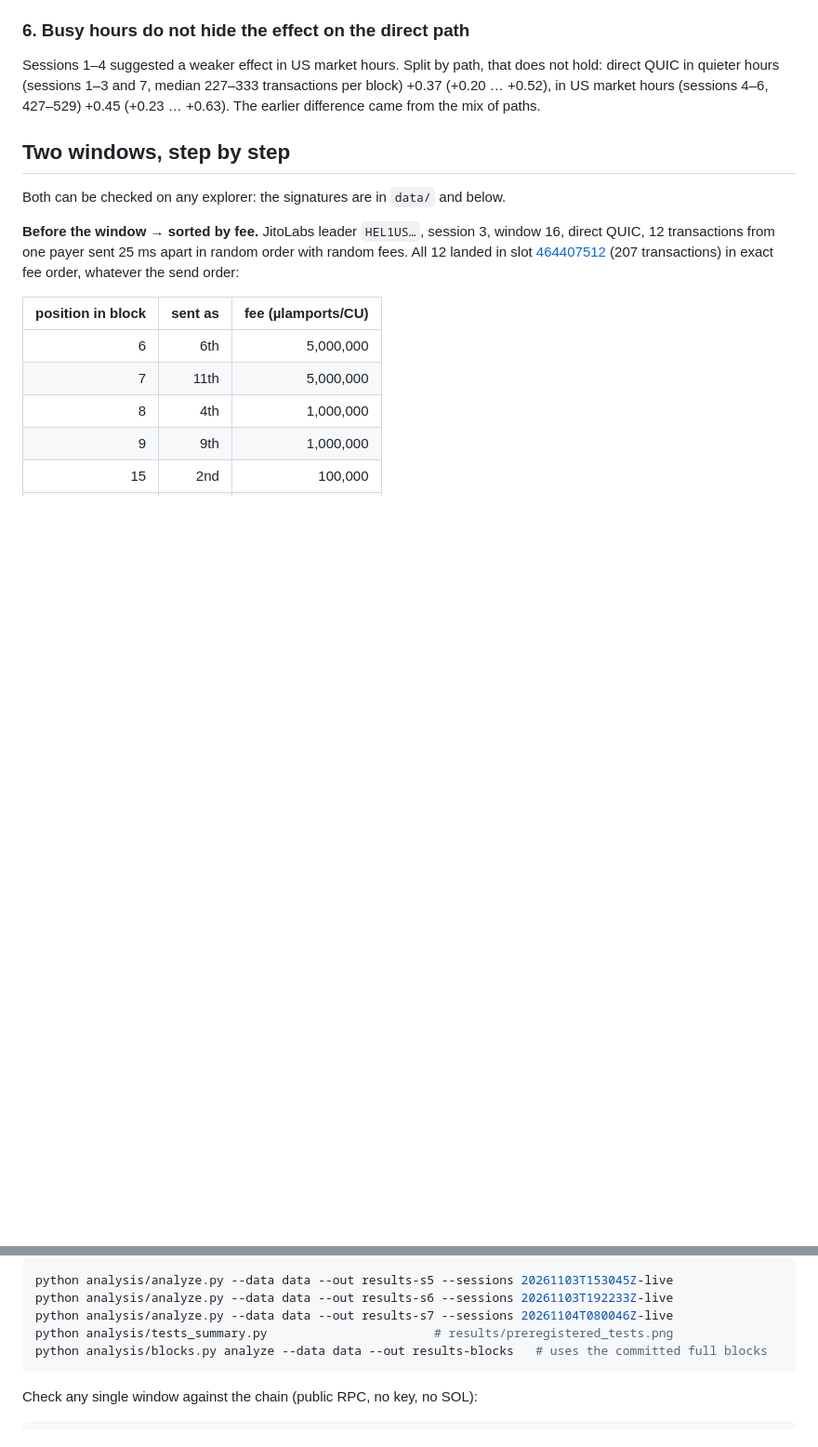
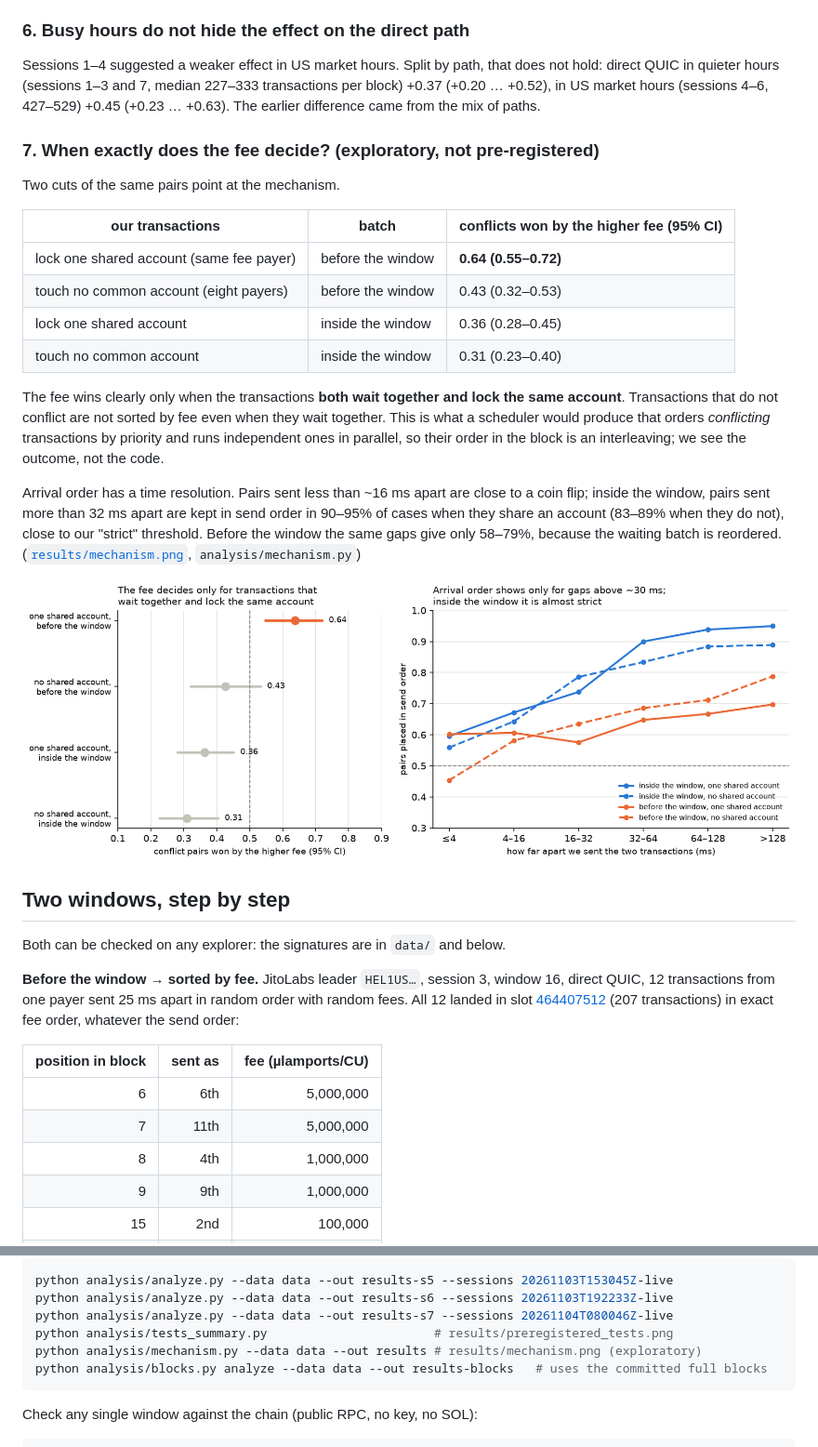
Before and after one commit to bit-nexus-labs/solana-block-ordering, a Markdown page: REPORT.md, 2 parts joined by grey strips. Shown at 93% size. Rendered like a GitHub page; pictures changed too: results/mechanism.png (added); blank space fills up the shorter version.

````diff
--- a/REPORT.md
+++ b/REPORT.md
@@ -138,6 +138,30 @@ Sessions 1–4 suggested a weaker effect in US market hours. Split by path, that
 direct QUIC in quieter hours (sessions 1–3 and 7, median 227–333 transactions per block) +0.37
 (+0.20 … +0.52), in US market hours (sessions 4–6, 427–529) +0.45 (+0.23 … +0.63). The earlier
 difference came from the mix of paths.
+
+### 7. When exactly does the fee decide? (exploratory, not pre-registered)
+
+Two cuts of the same pairs point at the mechanism.
+
+| our transactions | batch | conflicts won by the higher fee (95% CI) |
+|---|---|---|
+| lock one shared account (same fee payer) | before the window | **0.64 (0.55–0.72)** |
+| touch no common account (eight payers) | before the window | 0.43 (0.32–0.53) |
+| lock one shared account | inside the window | 0.36 (0.28–0.45) |
+| touch no common account | inside the window | 0.31 (0.23–0.40) |
+
+The fee wins clearly only when the transactions **both wait together and lock the same account**.
+Transactions that do not conflict are not sorted by fee even when they wait together. This is what
+a scheduler would produce that orders *conflicting* transactions by priority and runs independent
+ones in parallel, so their order in the block is an interleaving; we see the outcome, not the code.
+
+Arrival order has a time resolution. Pairs sent less than ~16 ms apart are close to a coin flip;
+inside the window, pairs sent more than 32 ms apart are kept in send order in 90–95% of cases when
+they share an account (83–89% when they do not), close to our "strict" threshold. Before the window
+the same gaps give only 58–79%, because the waiting batch is reordered.
+([`results/mechanism.png`](results/mechanism.png), `analysis/mechanism.py`)
+
+![Mechanism](results/mechanism.png)
 
 ## Two windows, step by step
 
@@ -321,6 +345,7 @@ python analysis/analyze.py --data data --out results-s5 --sessions 20261103T1530
 python analysis/analyze.py --data data --out results-s6 --sessions 20261103T192233Z-live
 python analysis/analyze.py --data data --out results-s7 --sessions 20261104T080046Z-live
 python analysis/tests_summary.py                       # results/preregistered_tests.png
+python analysis/mechanism.py --data data --out results # results/mechanism.png (exploratory)
 python analysis/blocks.py analyze --data data --out results-blocks   # uses the committed full blocks
 ```
 
````
Also changed, not shown: README.md (+4 -1 lines), docs/mechanism.png (added), 6 other files.
